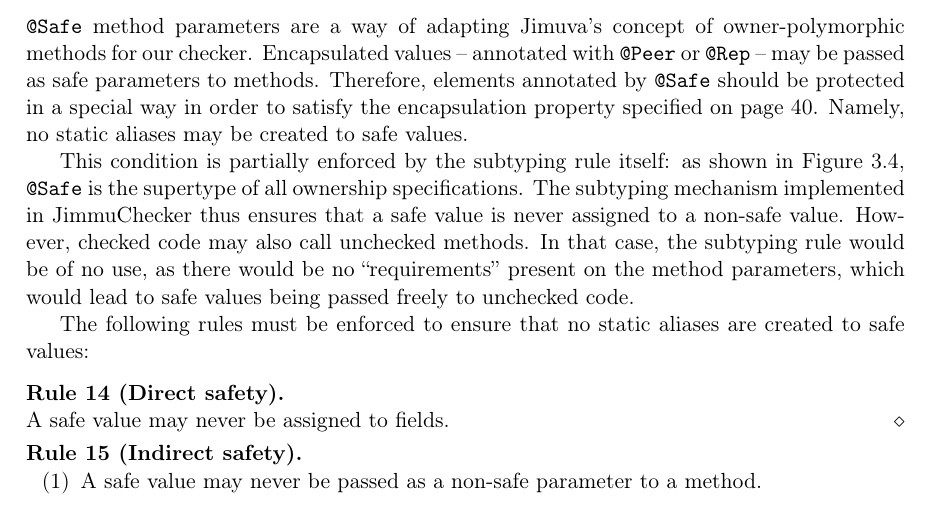
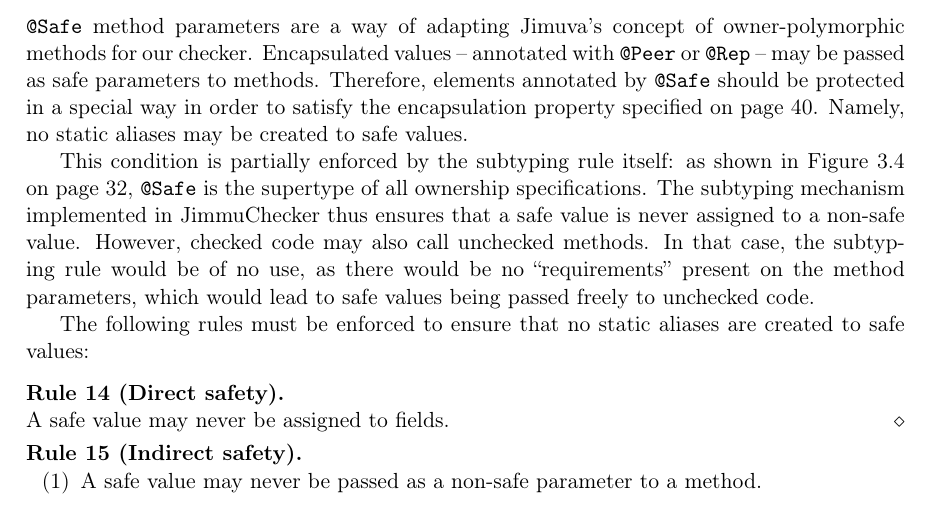
Before and after one commit to saf/Funcheck, a LaTeX thesis (praca/praca.tex): part of page 47 of 59, cut so that both start at the same text. Compiled offline with pdfLaTeX.

Commit message:
Thesis: minor improvement

```diff
--- a/praca/praca.tex
+++ b/praca/praca.tex
@@ -2608,13 +2608,14 @@
 safe values.
 
 This condition is partially enforced by the subtyping rule itself: as
-shown in Figure~\ref{fig:hierarchy}, \texttt{@Safe} is the supertype
-of all ownership specifications. The subtyping mechanism implemented
-in JimmuChecker thus ensures that a safe value is never assigned to a
-non-safe value. However, checked code may also call unchecked
-methods. In that case, the subtyping rule would be~of~no~use, as there
-would be no ``requirements'' present on the method parameters, which
-would lead to safe values being passed freely to unchecked code.
+shown in Figure~\ref{fig:hierarchy} on page~\pageref{fig:hierarchy},
+\texttt{@Safe} is the supertype of all ownership specifications. The
+subtyping mechanism implemented in JimmuChecker thus ensures that a
+safe value is never assigned to a non-safe value. However, checked
+code may also call unchecked methods. In that case, the~subtyping rule
+would be~of~no~use, as there would be no ``requirements'' present on
+the method parameters, which would lead to safe values being passed
+freely to unchecked code.
 
 The following rules must be enforced to ensure that no static aliases
 are created to safe values:
```
